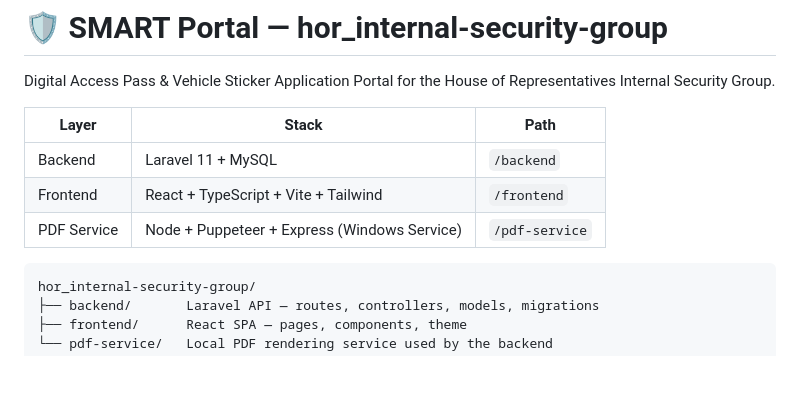
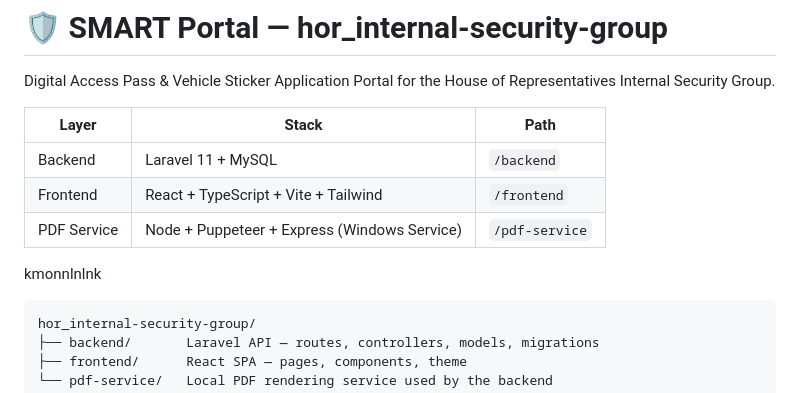
Before and after one commit to migeltan/LSBForms, a Markdown page: README.md, the part around the change. GitHub-like rendering; blank space fills up the shorter version.

````diff
--- a/README.md
+++ b/README.md
@@ -9,6 +9,7 @@ House of Representatives Internal Security Group.
 | Frontend    | React + TypeScript + Vite + Tailwind         | `/frontend`    |
 | PDF Service | Node + Puppeteer + Express (Windows Service) | `/pdf-service` |
 
+kmonnlnlnk
 ```
 hor_internal-security-group/
 ├── backend/       Laravel API — routes, controllers, models, migrations
````
